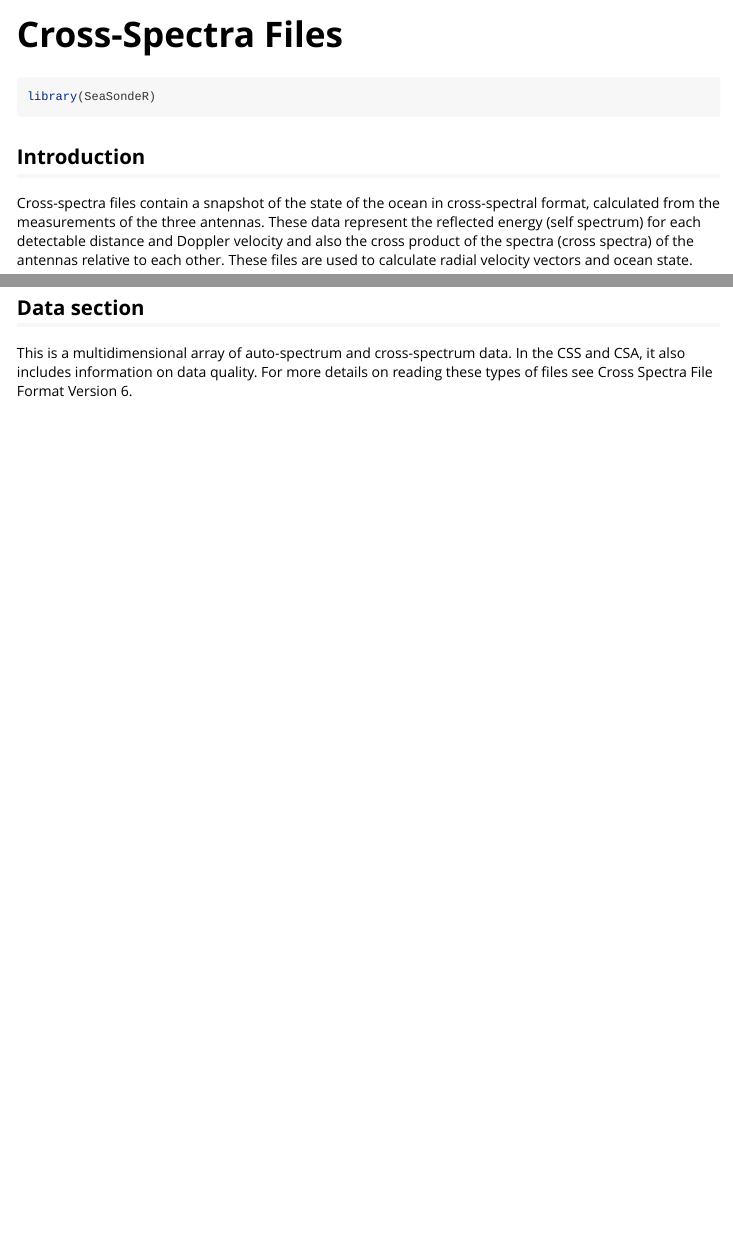
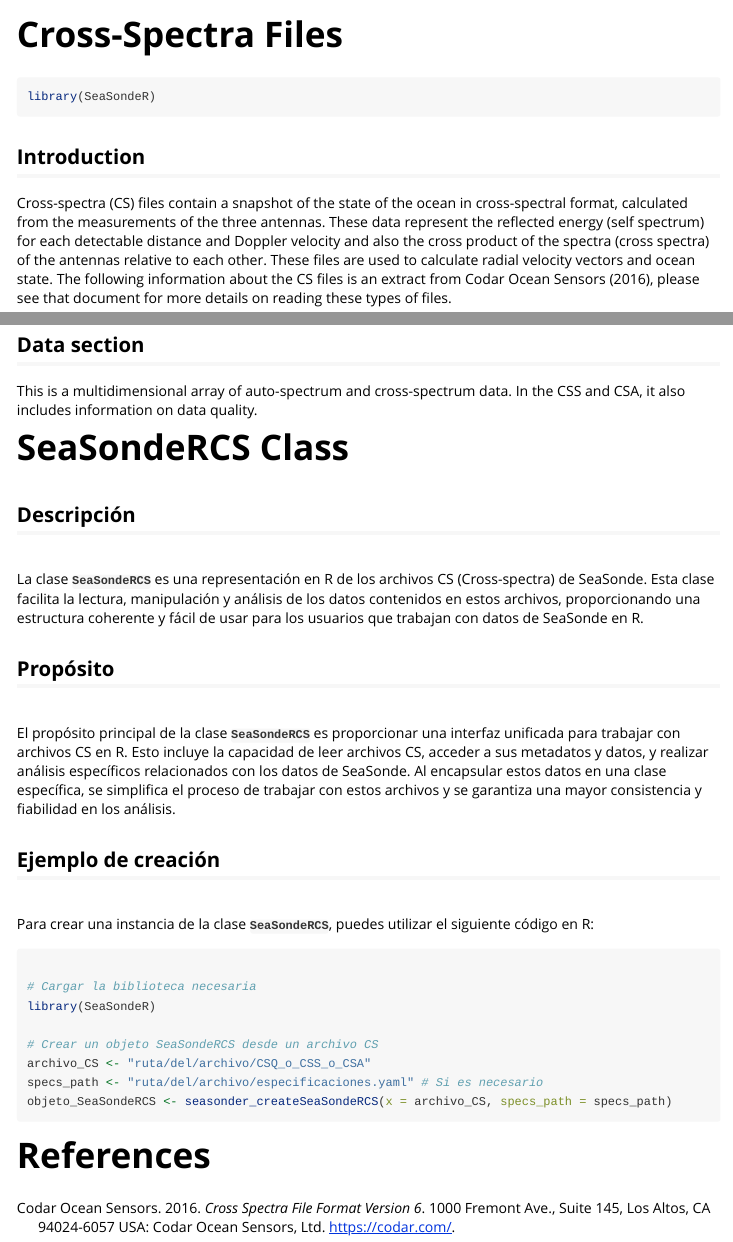
Before and after one commit to GOFUVI/SeaSondeR, an R Markdown document (vignettes/SeaSondeCS.Rmd): the page in a window 1100 px wide, from its top, and a second part further down, joined at a grey line. Rendered offline with R 4.5, knitr and Pandoc, with nearby package versions; the code chunks are not run, so their results and figures are left out.

Commit message:
update vignettes

````diff
--- a/vignettes/SeaSondeCS.Rmd
+++ b/vignettes/SeaSondeCS.Rmd
@@ -1,6 +1,7 @@
 ---
 title: "Cross-Spectra Files"
 output: rmarkdown::html_vignette
+bibliography: references.bib
 vignette: >
   %\VignetteIndexEntry{Cross-Spectra}
   %\VignetteEngine{knitr::rmarkdown}
@@ -20,7 +21,7 @@ library(SeaSondeR)
 
 ## Introduction
 
-Cross-spectra files contain a snapshot of the state of the ocean in cross-spectral format, calculated from the measurements of the three antennas. These data represent the reflected energy (self spectrum) for each detectable distance and Doppler velocity and also the cross product of the spectra (cross spectra) of the antennas relative to each other. These files are used to calculate radial velocity vectors and ocean state.
+Cross-spectra (CS) files contain a snapshot of the state of the ocean in cross-spectral format, calculated from the measurements of the three antennas. These data represent the reflected energy (self spectrum) for each detectable distance and Doppler velocity and also the cross product of the spectra (cross spectra) of the antennas relative to each other. These files are used to calculate radial velocity vectors and ocean state. The following information about the CS files is an extract from @SeaSonde-CSFileFormatV6, please see that document for more details on reading these types of files.
 
 The files in this format are the raw cross spectra (CSQ) and the short time cross spectra (CSS). SeaSondeAcquisition creates the CSQs in the Spectra Series folder. SpectraAverager then reads the CSQs and produces CSS/CSAs in the SpectraToProcess folder. In a standard SeaSonde a CSS covers 15 minutes, with a file every 10 minutes. The CSA files are files produced by the SpectraSlider app and are an average of the corresponding CSS. The CSAs are used to process the second-order energy for obtaining wave height estimates. Both CSS and CSA are passed to the AnalyzeSpectra app to obtain radials and swell respectively.
 
@@ -68,2 +61 @@ The conversion of the autospectrum to dBm is done as 10*lob10(abs(autospectrum))
 
-##  Data section
@@ -70,2 +64,34 @@ The conversion of the autospectrum to dBm is done as 10*lob10(abs(autospectrum))
+## Data section
+
 This is a multidimensional array of auto-spectrum and cross-spectrum data. In the CSS and CSA, it also includes information on data quality.
-For more details on reading these types of files see Cross Spectra File Format Version 6.
+
+# **SeaSondeRCS Class**
+
+## **Descripción**
+
+\
+La clase **`SeaSondeRCS`** es una representación en R de los archivos CS (Cross-spectra) de SeaSonde. Esta clase facilita la lectura, manipulación y análisis de los datos contenidos en estos archivos, proporcionando una estructura coherente y fácil de usar para los usuarios que trabajan con datos de SeaSonde en R.
+
+## **Propósito**
+
+\
+El propósito principal de la clase **`SeaSondeRCS`** es proporcionar una interfaz unificada para trabajar con archivos CS en R. Esto incluye la capacidad de leer archivos CS, acceder a sus metadatos y datos, y realizar análisis específicos relacionados con los datos de SeaSonde. Al encapsular estos datos en una clase específica, se simplifica el proceso de trabajar con estos archivos y se garantiza una mayor consistencia y fiabilidad en los análisis.
+
+## **Ejemplo de creación**
+
+\
+Para crear una instancia de la clase **`SeaSondeRCS`**, puedes utilizar el siguiente código en R:
+
+```{r}
+
+# Cargar la biblioteca necesaria
+library(SeaSondeR)
+
+# Crear un objeto SeaSondeRCS desde un archivo CS
+archivo_CS <- "ruta/del/archivo/CSQ_o_CSS_o_CSA"
+specs_path <- "ruta/del/archivo/especificaciones.yaml" # Si es necesario
+objeto_SeaSondeRCS <- seasonder_createSeaSondeRCS(x = archivo_CS, specs_path = specs_path)
+
+```
+
+# References
--- a/vignettes/references.bib
+++ b/vignettes/references.bib
@@ -83,3 +83,13 @@ keywords = {}
   year = {2016},
   url = {https://codar.com/},
 }
+
+
+@Manual{SeaSonde-CSFileFormatV6,
+  title = {Cross Spectra File Format Version 6},
+  author = {{Codar Ocean Sensors}},
+  organization = {Codar Ocean Sensors, Ltd},
+  address = {1000 Fremont Ave., Suite 145, Los Altos, CA 94024-6057 USA},
+  year = {2016},
+  url = {https://codar.com/},
+}
````
Also changed, not shown: vignettes/SeaSondeAPM.Rmd (+1 -1 lines), vignettes/SeaSondeCS.Rmd (36 more changed lines).
